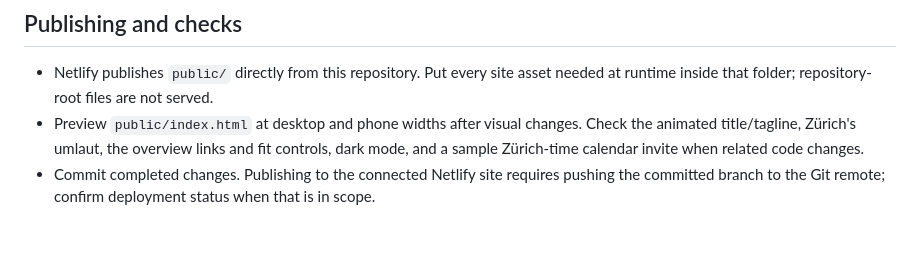
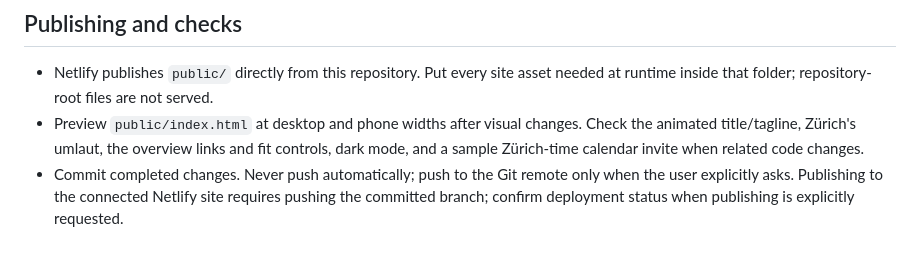
Before and after one commit to doublehelix24/Techno-Basel-Rave-Guide, a Markdown page: AGENTS.md, the part around the change. GitHub-like rendering.

Commit message:
Require explicit user request before pushing

```diff
--- a/AGENTS.md
+++ b/AGENTS.md
@@ -17,4 +17,4 @@ This repository is a static event guide hosted on Netlify. Netlify's publish dir
 
 - Netlify publishes `public/` directly from this repository. Put every site asset needed at runtime inside that folder; repository-root files are not served.
 - Preview `public/index.html` at desktop and phone widths after visual changes. Check the animated title/tagline, Zürich's umlaut, the overview links and fit controls, dark mode, and a sample Zürich-time calendar invite when related code changes.
-- Commit completed changes. Publishing to the connected Netlify site requires pushing the committed branch to the Git remote; confirm deployment status when that is in scope.
+- Commit completed changes. Never push automatically; push to the Git remote only when the user explicitly asks. Publishing to the connected Netlify site requires pushing the committed branch; confirm deployment status when publishing is explicitly requested.
```
